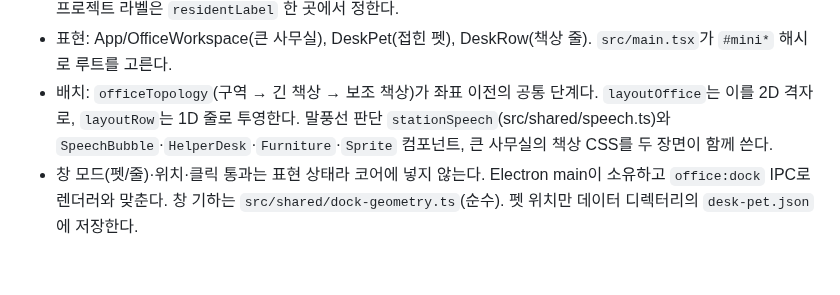
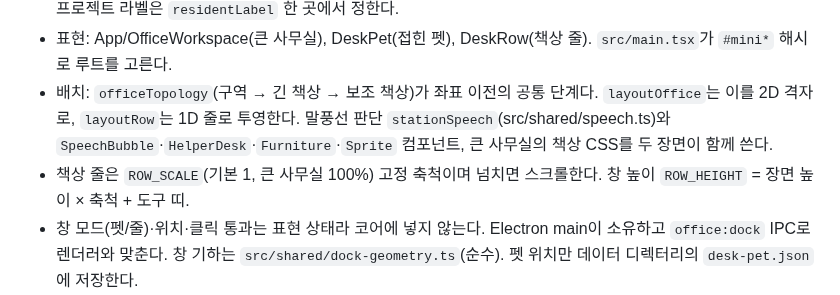
Before and after one commit to kys42/agent-office, a Markdown page: docs/development/ARCHITECTURE.md, the part around the change. GitHub-like rendering; blank space fills up the shorter version.

```diff
--- a/docs/development/ARCHITECTURE.md
+++ b/docs/development/ARCHITECTURE.md
@@ -43,6 +43,7 @@ Electron main → 제한된 preload IPC → 워커 스레드 OfficeService →
 - `src/shared/office-model.ts`: `buildOfficeModel(snapshot, now)`이 동료 투영, 구역, 좌석 순서, 동료별 `ResidentView`(자세·할 일 그룹·미확인 소식·보조 소식), 그룹별 수, 대표 동료를 한 번에 파생한다. 개인정보 가림과 프로젝트 라벨은 `residentLabel` 한 곳에서 정한다.
 - 표현: App/OfficeWorkspace(큰 사무실), DeskPet(접힌 펫), DeskRow(책상 줄). `src/main.tsx`가 `#mini*` 해시로 루트를 고른다.
 - 배치: `officeTopology`(구역 → 긴 책상 → 보조 책상)가 좌표 이전의 공통 단계다. `layoutOffice`는 이를 2D 격자로, `layoutRow`는 1D 줄로 투영한다. 말풍선 판단 `stationSpeech`(src/shared/speech.ts)와 `SpeechBubble`·`HelperDesk`·`Furniture`·`Sprite` 컴포넌트, 큰 사무실의 책상 CSS를 두 장면이 함께 쓴다.
+- 책상 줄은 `ROW_SCALE`(기본 1, 큰 사무실 100%) 고정 축척이며 넘치면 스크롤한다. 창 높이 `ROW_HEIGHT` = 장면 높이 × 축척 + 도구 띠.
 - 창 모드(펫/줄)·위치·클릭 통과는 표현 상태라 코어에 넣지 않는다. Electron main이 소유하고 `office:dock` IPC로 렌더러와 맞춘다. 창 기하는 `src/shared/dock-geometry.ts`(순수). 펫 위치만 데이터 디렉터리의 `desk-pet.json`에 저장한다.
 - Office.tsx와 Roster.tsx는 애니메이션 시계와 명단 필터 때문에 아직 같은 shared 헬퍼를 직접 호출한다. 결과는 모델과 같다. `ResidentView`로 옮기는 일과 책상 한 칸(`DeskStation`)을 컴포넌트로 묶는 일은 후속이다.
 
```
Also changed, not shown: README.md (+1 -1 lines), docs/development/QA.md (+1 -1 lines), docs/images/desk-row.png, 8 other files.
